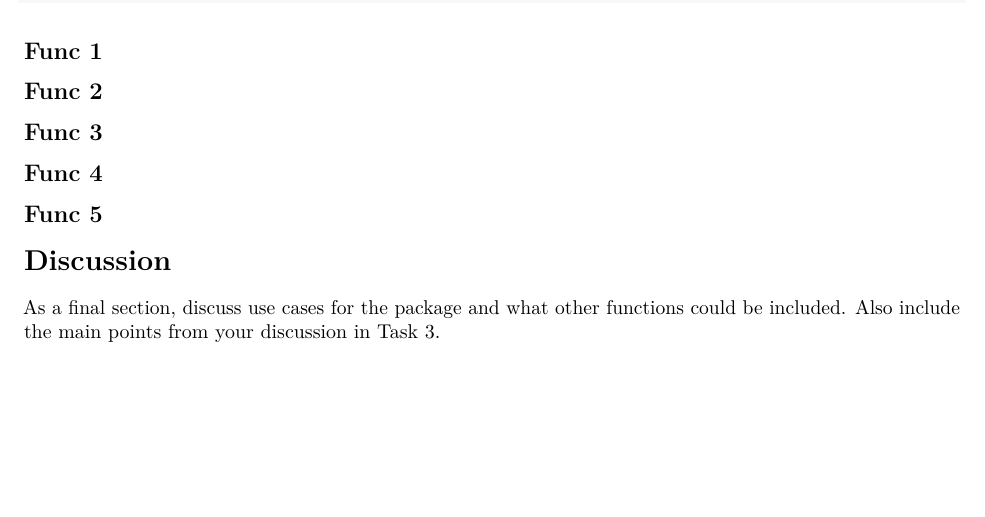
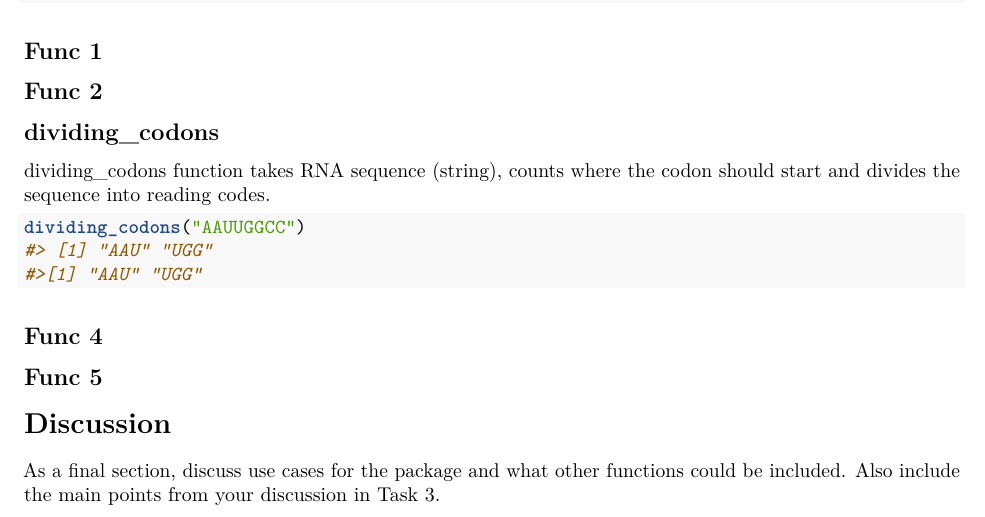
Before and after one commit to rforbiodatascience26/group_5_package, an R Markdown document (vignettes/vignette_biodogma.Rmd): part of the page, cut so that both start at the same text, the shorter picture padded with empty space. Rendered offline with R 4.5, knitr and Pandoc, then LaTeX, with nearby package versions.

Commit message:
Adding function dividing_codons

````diff
--- a/vignettes/vignette_biodogma.Rmd
+++ b/vignettes/vignette_biodogma.Rmd
@@ -26,7 +26,14 @@ library(biodogma)
 
 ## Func 2
 
-## Func 3
+## dividing_codons
+
+dividing_codons function takes RNA sequence (string), counts where the codon should start and divides the sequence into reading codes.
+
+```{r}
+dividing_codons("AAUUGGCC")
+#>[1] "AAU" "UGG"
+```
 
 ## Func 4
 
````
